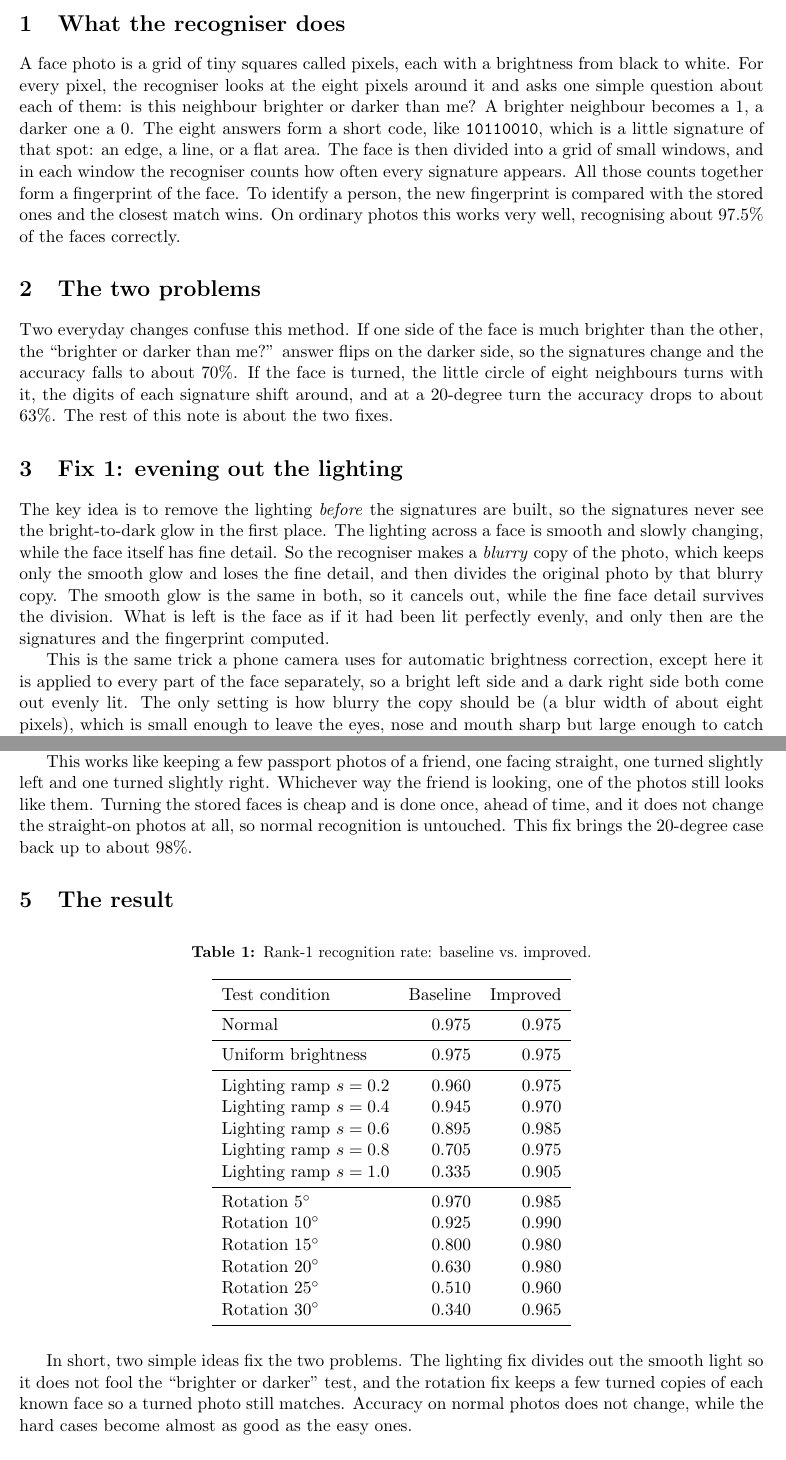
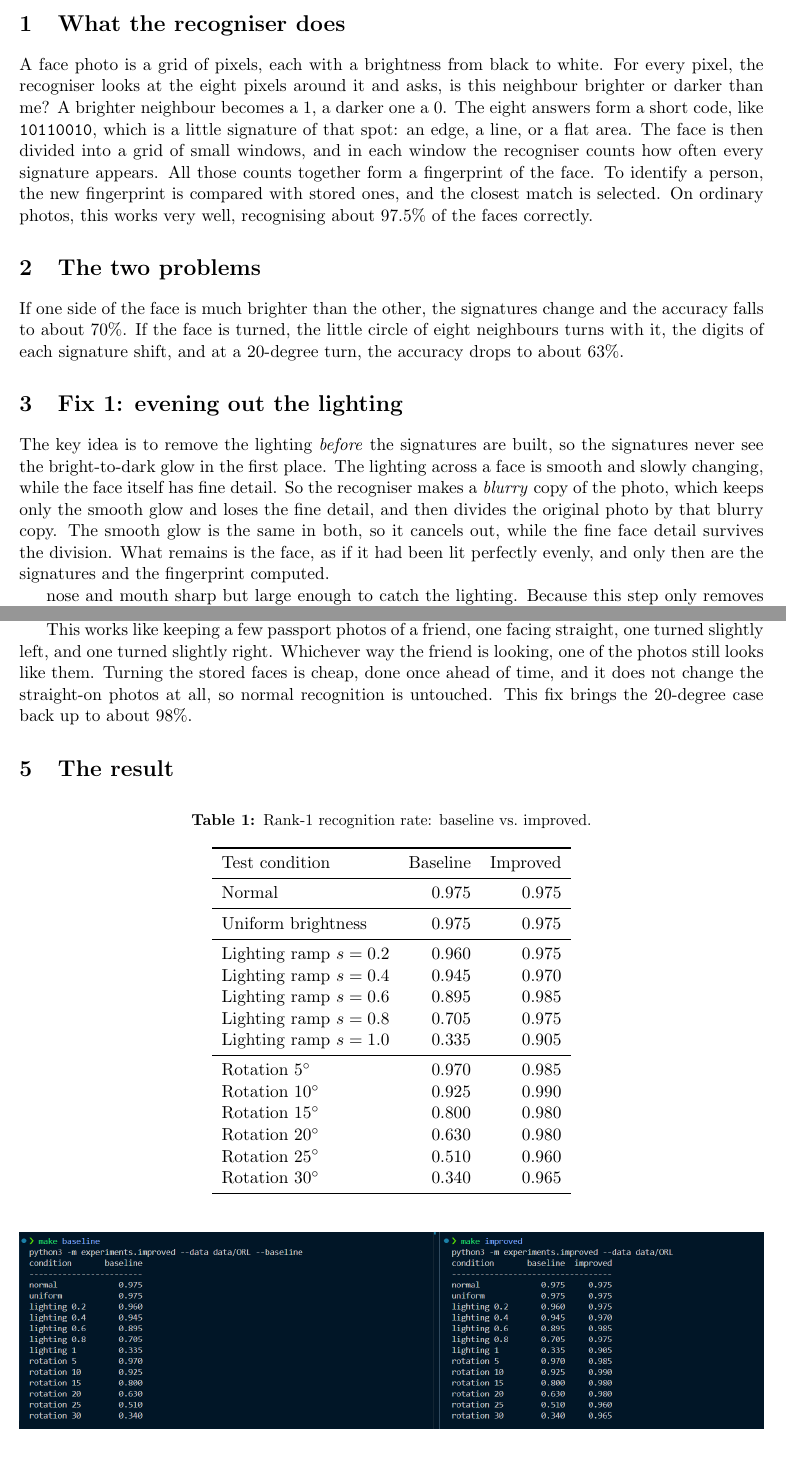
Before and after one commit to masud1901/elec-872-lab-local-binary-pattern-face-recognition, a LaTeX document (workshop.tex): two parts of pages 1 and 2 of 3 before the commit and two parts of pages 1 and 2 of 2 after it, joined at a grey line, cut so that both start at the same text. Compiled offline with pdfLaTeX.

Commit message:
Refactor workshop.tex: streamline content and update author information

```diff
--- a/workshop.tex
+++ b/workshop.tex
@@ -14,7 +7,7 @@
 \captionsetup{font=small, labelfont=bf}
 
 \title{Making a Face Recogniser Work\\ Under Different Lighting and Rotation}
-\author{ELEC 872 --- Lab}
+\author{Md Akmol Masud}
 \date{October 6, 2026}
 
 \begin{document}
@@ -23,41 +16,16 @@
 % ---------------------------------------------------------------------------
 \section{What the recogniser does}
 
-A face photo is a grid of tiny squares called pixels, each with a brightness from
-black to white. For every pixel, the recogniser looks at the eight pixels around it
-and asks one simple question about each of them: is this neighbour brighter or darker
-than me? A brighter neighbour becomes a 1, a darker one a 0. The eight answers form a
-short code, like \texttt{10110010}, which is a little signature of that spot: an edge,
-a line, or a flat area. The face is then divided into a grid of small windows, and in
-each window the recogniser counts how often every signature appears. All those counts
-together form a fingerprint of the face. To identify a person, the new fingerprint is
-compared with the stored ones and the closest match wins. On ordinary photos this
-works very well, recognising about 97.5\% of the faces correctly.
+A face photo is a grid of pixels, each with a brightness from black to white. For every pixel, the recogniser looks at the eight pixels around it and asks, is this neighbour brighter or darker than me? A brighter neighbour becomes a 1, a darker one a 0. The eight answers form a short code, like \texttt{10110010}, which is a little signature of that spot: an edge, a line, or a flat area. The face is then divided into a grid of small windows, and in each window the recogniser counts how often every signature appears. All those counts together form a fingerprint of the face. To identify a person, the new fingerprint is compared with stored ones, and the closest match is selected. On ordinary photos, this works very well, recognising about 97.5\% of the faces correctly.
 
 % ---------------------------------------------------------------------------
 \section{The two problems}
 
-Two everyday changes confuse this method. If one side of the face is much brighter
-than the other, the ``brighter or darker than me?'' answer flips on the darker side, so
-the signatures change and the accuracy falls to about 70\%. If the face is turned, the
-little circle of eight neighbours turns with it, the digits of each signature shift
-around, and at a 20-degree turn the accuracy drops to about 63\%. The rest of this note
-is about the two fixes.
+If one side of the face is much brighter than the other, the signatures change and the accuracy falls to about 70\%. If the face is turned, the little circle of eight neighbours turns with it, the digits of each signature shift, and at a 20-degree turn, the accuracy drops to about 63\%.
 
 % ---------------------------------------------------------------------------
 \section{Fix 1: evening out the lighting}
 
-The key idea is to remove the lighting \emph{before} the signatures are built, so the
-signatures never see the bright-to-dark glow in the first place. The lighting across a
-face is smooth and slowly changing, while the face itself has fine detail. So the
-recogniser makes a \emph{blurry} copy of the photo, which keeps only the smooth glow
-and loses the fine detail, and then divides the original photo by that blurry copy.
-The smooth glow is the same in both, so it cancels out, while the fine face detail
-survives the division. What is left is the face as if it had been lit perfectly evenly,
-and only then are the signatures and the fingerprint computed.
+The key idea is to remove the lighting \emph{before} the signatures are built, so the signatures never see the bright-to-dark glow in the first place. The lighting across a face is smooth and slowly changing, while the face itself has fine detail. So the recogniser makes a \emph{blurry} copy of the photo, which keeps only the smooth glow and loses the fine detail, and then divides the original photo by that blurry copy. The smooth glow is the same in both, so it cancels out, while the fine face detail survives the division. What remains is the face, as if it had been lit perfectly evenly, and only then are the signatures and the fingerprint computed.
 
-This is the same trick a phone camera uses for automatic brightness correction, except
-here it is applied to every part of the face separately, so a bright left side and a
-dark right side both come out evenly lit. The only setting is how blurry the copy
-should be (a blur width of about eight pixels), which is small enough to leave the eyes,
-nose and mouth sharp but large enough to catch the lighting. Because this step only
+nose and mouth sharp but large enough to catch the lighting. Because this step only removes smooth brightness, it does nothing to a normal, evenly lit photo, so the accuracy on easy photos is not affected. This fix brings the strongly lit case back up to about 97.5\%.
@@ -76,11 +36,6 @@ same person. When a turned photo then arrives, it does not have to match a strai
-template: it can match the turned copy that lines up with it, and so it is still
-recognised as the right person.
+Here, the idea is to prepare for rotation when the faces are first stored. The recogniser not only keeps the straight-on photo of each known person; it also keeps several copies turned a little, one every five degrees from thirty degrees left to thirty degrees right. Each copy is just another fingerprint in the database for the same person. When a turned photo then arrives, it does not have to match a straight-on template: it can match the turned copy that lines up with it, and so it is still recognised as the right person.
 
-This works like keeping a few passport photos of a friend, one facing straight, one
-turned slightly left and one turned slightly right. Whichever way the friend is looking,
-one of the photos still looks like them. Turning the stored faces is cheap and is done
-once, ahead of time, and it does not change the straight-on photos at all, so normal
-recognition is untouched. This fix brings the 20-degree case back up to about 98\%.
+This works like keeping a few passport photos of a friend, one facing straight, one turned slightly left, and one turned slightly right. Whichever way the friend is looking, one of the photos still looks like them. Turning the stored faces is cheap, done once ahead of time, and it does not change the straight-on photos at all, so normal recognition is untouched. This fix brings the 20-degree case back up to about 98\%.
 
 % ---------------------------------------------------------------------------
 \section{The result}
@@ -120,11 +75,4 @@ recognition is untouched. This fix brings the 20-degree case back up to about 98
            (right).}
   \label{fig:terminal}
 \end{figure}
-
-In short, two simple ideas fix the two problems. The lighting fix divides out the
-smooth light so it does not fool the ``brighter or darker'' test, and the rotation fix
-keeps a few turned copies of each known face so a turned photo still matches. Accuracy
-on normal photos does not change, while the hard cases become almost as good as the
-easy ones.
-
 \end{document}
```
Also changed, not shown: workshop.tex (15 more changed lines).
